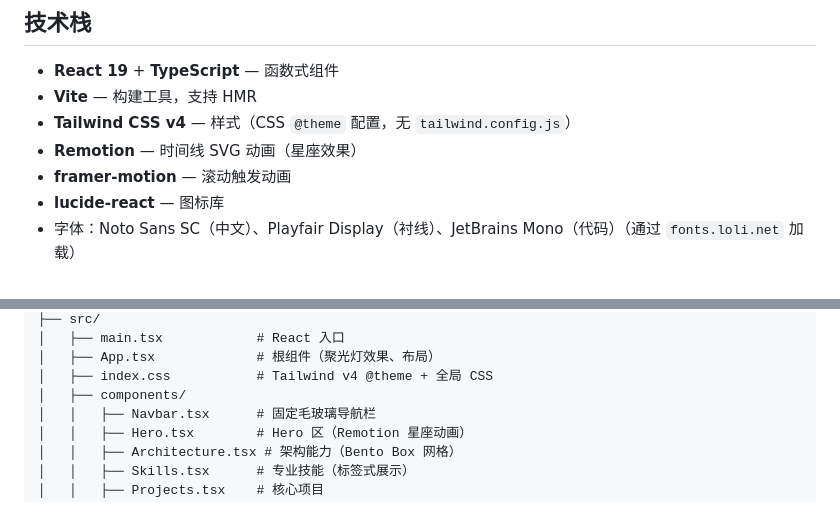
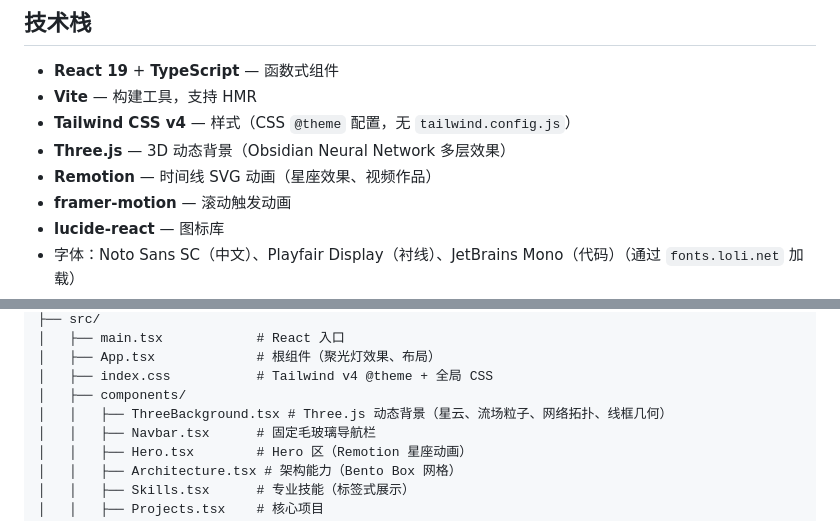
Before and after one commit to masonsxu/masonsxu.github.io, a Markdown page: README.md, 2 parts joined by grey strips. Rendered like a GitHub page.

Commit message:
docs: 更新文档，添加 Three.js 动态背景技术说明

```diff
--- a/README.md
+++ b/README.md
@@ -9,7 +9,8 @@
 - **React 19** + **TypeScript** — 函数式组件
 - **Vite** — 构建工具，支持 HMR
 - **Tailwind CSS v4** — 样式（CSS `@theme` 配置，无 `tailwind.config.js`）
-- **Remotion** — 时间线 SVG 动画（星座效果）
+- **Three.js** — 3D 动态背景（Obsidian Neural Network 多层效果）
+- **Remotion** — 时间线 SVG 动画（星座效果、视频作品）
 - **framer-motion** — 滚动触发动画
 - **lucide-react** — 图标库
 - 字体：Noto Sans SC（中文）、Playfair Display（衬线）、JetBrains Mono（代码）（通过 `fonts.loli.net` 加载）
@@ -32,6 +33,7 @@
 │   ├── App.tsx             # 根组件（聚光灯效果、布局）
 │   ├── index.css           # Tailwind v4 @theme + 全局 CSS
 │   ├── components/
+│   │   ├── ThreeBackground.tsx # Three.js 动态背景（星云、流场粒子、网络拓扑、线框几何）
 │   │   ├── Navbar.tsx      # 固定毛玻璃导航栏
 │   │   ├── Hero.tsx        # Hero 区（Remotion 星座动画）
 │   │   ├── Architecture.tsx # 架构能力（Bento Box 网格）
```
Also changed, not shown: CLAUDE.md (+14 -11 lines).
